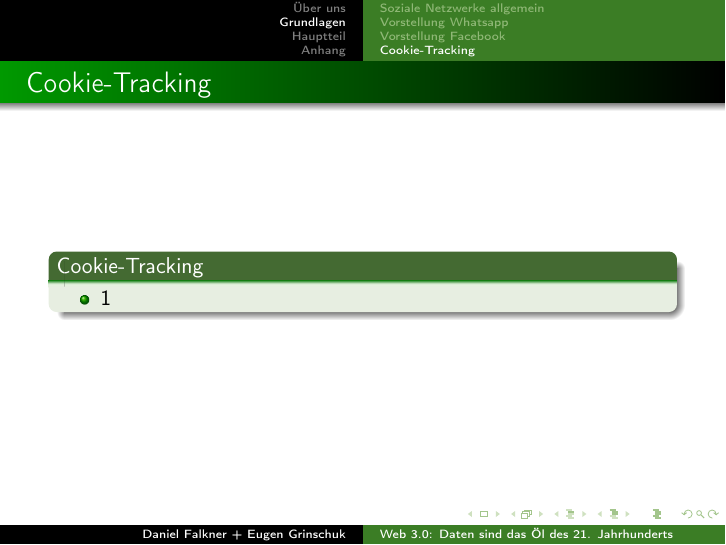
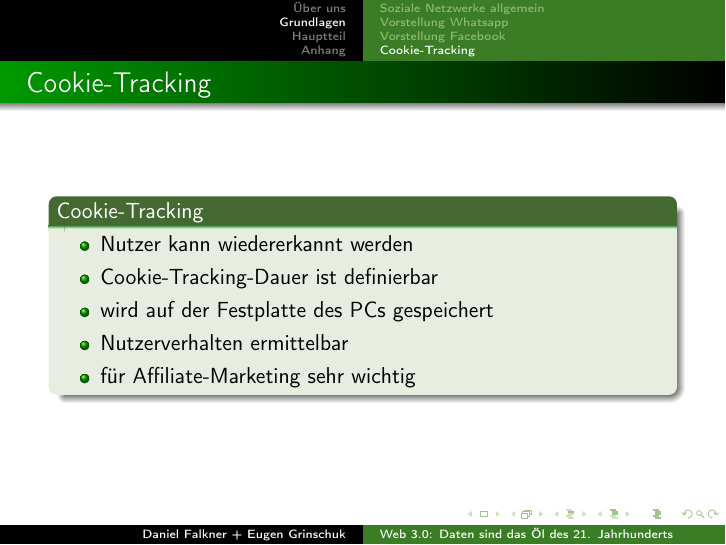
Before and after one commit to derdanu/akad-win03-beamer, LaTeX slides (akad-win03-beamer.tex): page 10 of 16. Compiled offline with pdfLaTeX.

Commit message:
Cookie Tracking von Eugen hinzugefuegt

```diff
--- a/akad-win03-beamer.tex
+++ b/akad-win03-beamer.tex
@@ -179,7 +179,11 @@ morestring=[b]",
   \frametitle{Cookie-Tracking} %%Folientitel
   \begin{block}{Cookie-Tracking}
 	  \begin{itemize}
-	  	\item 1
+	  	\item Nutzer kann wiedererkannt werden
+		\item Cookie-Tracking-Dauer ist definierbar
+		\item wird auf der Festplatte des PCs gespeichert
+		\item Nutzerverhalten ermittelbar
+		\item für Affiliate-Marketing sehr wichtig
 	  \end{itemize}
   \end{block}
 \end{frame}
```
Also changed, not shown: akad-win03-beamer.pdf.
